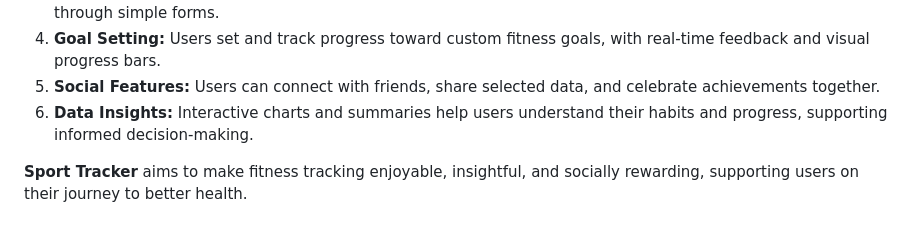
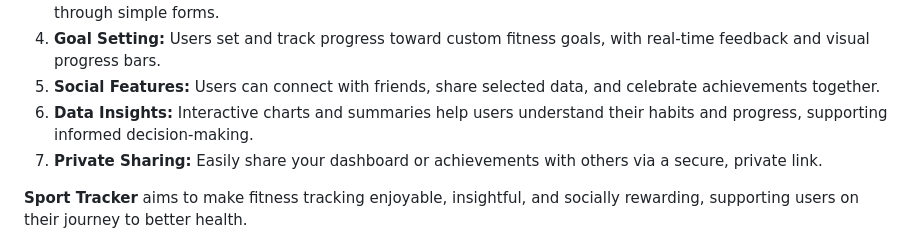
Before and after one commit to ipuppet/cits5505-backend, a Markdown page: README.md, the part around the change. Rendered like a GitHub page.

Commit message:
Update README for enhanced user engagement

```diff
--- a/README.md
+++ b/README.md
@@ -55,6 +55,7 @@ apps, our platform emphasizes social features, data visualization, and user moti
 4. **Goal Setting:** Users set and track progress toward custom fitness goals, with real-time feedback and visual progress bars.
 5. **Social Features:** Users can connect with friends, share selected data, and celebrate achievements together.
 6. **Data Insights:** Interactive charts and summaries help users understand their habits and progress, supporting informed decision-making.
+7. **Private Sharing:** Easily share your dashboard or achievements with others via a secure, private link.
 
 **Sport Tracker** aims to make fitness tracking enjoyable, insightful, and socially rewarding, supporting users on their journey to better health.
 
```
